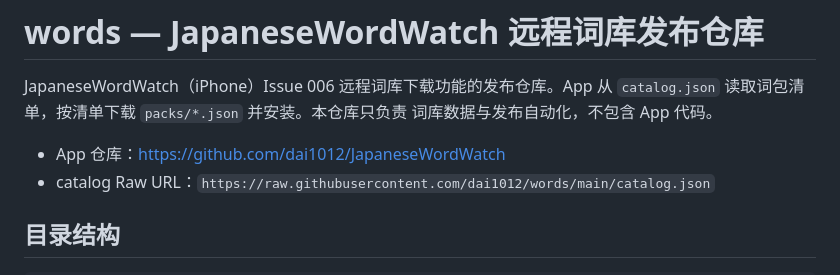
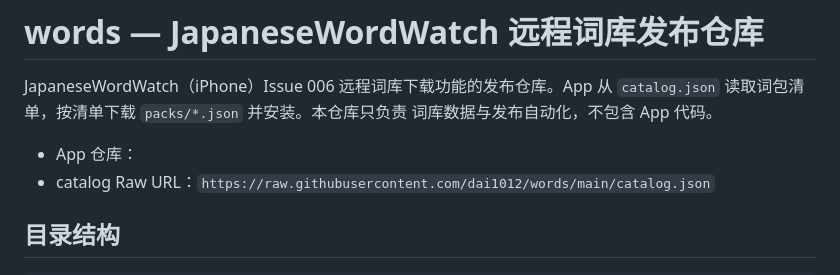
Before and after one commit to dai1012/words, a Markdown page: README.md, the part around the change. GitHub-like rendering.

Commit message:
更新 README.md

```diff
--- a/README.md
+++ b/README.md
@@ -4,7 +4,7 @@ JapaneseWordWatch（iPhone）Issue 006 远程词库下载功能的发布仓库
 `catalog.json` 读取词包清单，按清单下载 `packs/*.json` 并安装。本仓库只负责
 词库数据与发布自动化，不包含 App 代码。
 
-- App 仓库：https://github.com/dai1012/JapaneseWordWatch
+- App 仓库：
 - catalog Raw URL：`https://raw.githubusercontent.com/dai1012/words/main/catalog.json`
 
 ## 目录结构
```
